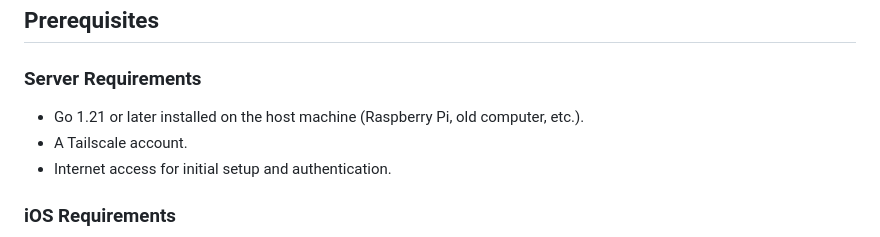
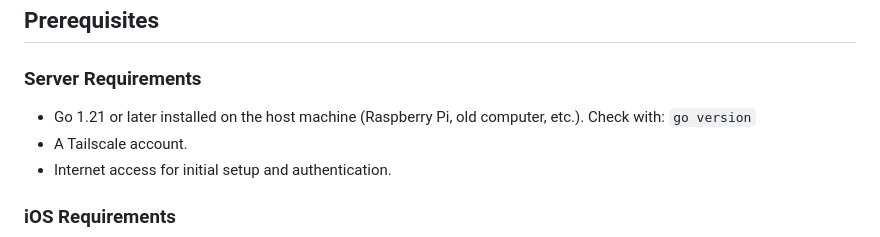
Before and after one commit to nzc0der/Amaka, a Markdown page: README.md, the part around the change. Rendered like a GitHub page.

Commit message:
Add Go version check instruction to README
Added instructions to check Go version in prerequisites.

````diff
--- a/README.md
+++ b/README.md
@@ -6,6 +6,8 @@ Amaka is a self-hosted family dashboard system consisting of an iOS application
 
 ### Server Requirements
 - Go 1.21 or later installed on the host machine (Raspberry Pi, old computer, etc.).
+  Check with:
+  ``` go version ```
 - A Tailscale account.
 - Internet access for initial setup and authentication.
 
````
